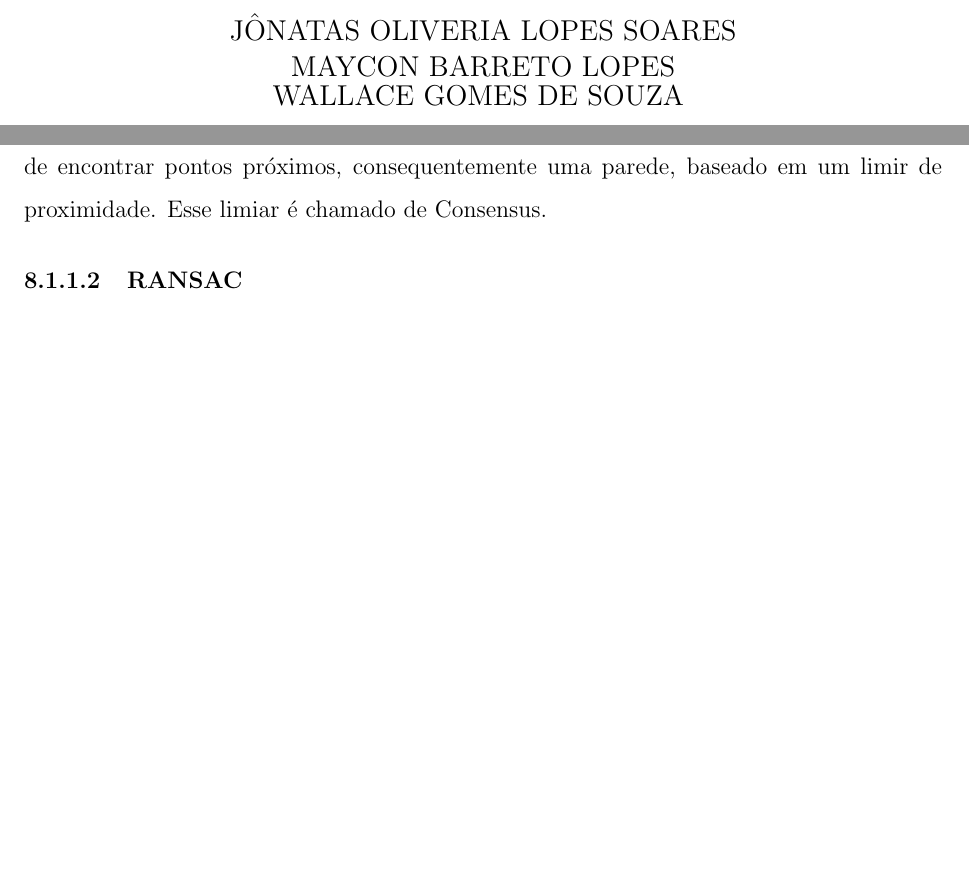
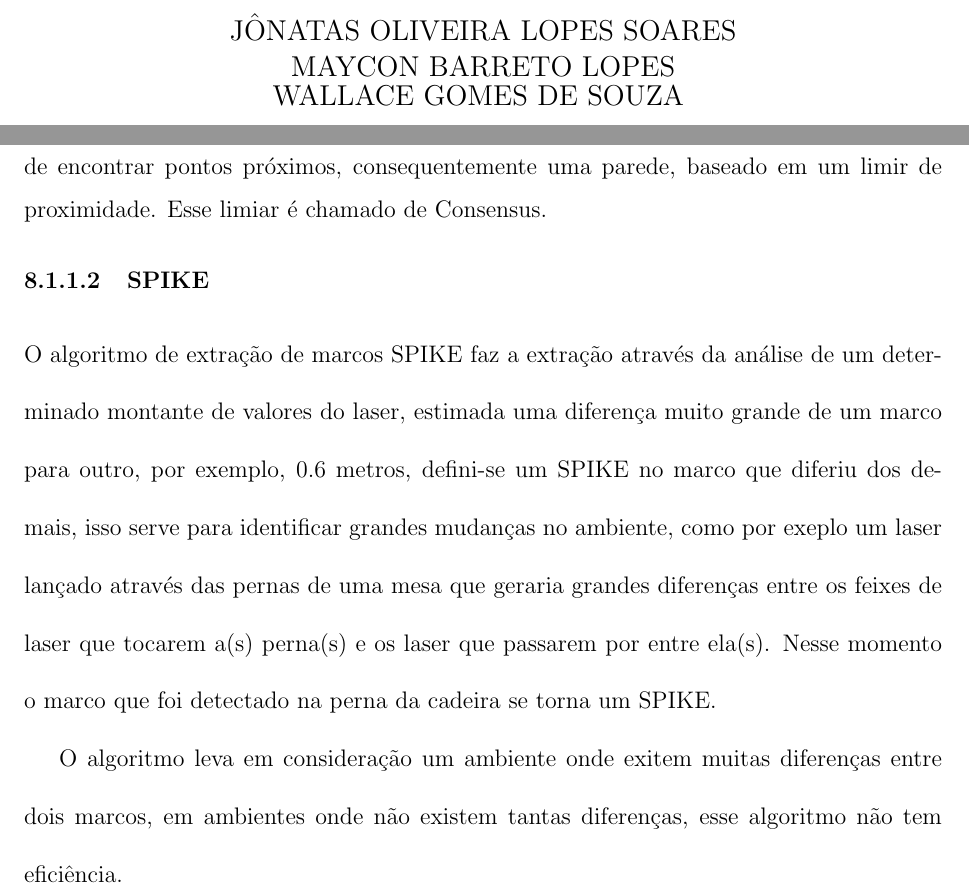
Before and after one commit to FranoTech/finishstrike, a LaTeX document (trunk/monografias/monografia_mapeamento/Projeto_Final.tex, which reads trunk/monografias/monografia_mapeamento/cap7.tex, trunk/monografias/monografia_mapeamento/capa.tex, trunk/monografias/monografia_mapeamento/folhaaprovacao.tex): two parts of pages 3 and 24 of 32 before the commit and two parts of pages 3 and 24 of 33 after it, joined at a grey line, cut so that both start at the same text, the shorter picture padded with empty space. Compiled offline with pdfLaTeX; the source files are stored in an older character set and shown here as Unicode; a LaTeX package or settings file that is missing is left out.

Commit message:
Melhorada a parte do SPIKE e retirados subsection (onde era possível e desnecessário)

```diff
--- a/trunk/monografias/monografia_mapeamento/Projeto_Final.tex
+++ b/trunk/monografias/monografia_mapeamento/Projeto_Final.tex
@@ -12,8 +12,7 @@
 %Configuração geral
 \usepackage{a4wide}
 \usepackage[brazil,english]{babel}
-%\usepackage[dvips]{graphicx}
-\usepackage[pdftex]{graphicx}
+\usepackage{graphicx}
 \usepackage{amsmath}
 \usepackage{epsfig}
 \usepackage[latin1]{inputenc}
--- a/trunk/monografias/monografia_mapeamento/cap7.tex
+++ b/trunk/monografias/monografia_mapeamento/cap7.tex
@@ -43,7 +43,8 @@ Existem dois algoritmos que foram analisados para ser incorporados nesse segment
 O RANSAC (Random Sampling Consensus) algoritmo que utiliza-se de uma grande quantidade de informações para estimar os dados relevantes de um modelo matemático. Em conjunto com o SLAM o RANSAC identifica linhas de acordo com os pontos passados pelo laser, através da identificação de pontos muito próximos uns dos outros pode-se concluir que ali existe linhas, ou nesse caso, paredes que impossibilitam a transposição do agente.
 
 Através de vários marcos o RANSAC obtêm uma amostra que será analisada a fim de encontrar pontos próximos, consequentemente uma parede, baseado em um limir de proximidade. Esse limiar é chamado de Consensus.
-\begin{table}
+
+\begin{table}[htb]
 \centering
 	\begin{algorithmic}
 		\WHILE{
@@ -67,8 +68,12 @@ Através de vários marcos o RANSAC obtêm uma amostra que será analisada a fim
 \end{table}
 
 
+\subsubsection{SPIKE}
 
-\subsubsection{RANSAC}
+O algoritmo de extração de marcos SPIKE faz a extração através da análise de um determinado montante de valores do laser, estimada uma diferença muito grande de um marco para outro, por exemplo, 0.6 metros, defini-se um SPIKE no marco que diferiu dos demais, isso serve para identificar grandes mudanças no ambiente, como por exeplo um laser lançado através das pernas de uma mesa que geraria grandes diferenças entre os feixes de laser que tocarem a(s) perna(s) e os laser que passarem por entre ela(s). Nesse momento o marco que foi detectado na perna da cadeira se torna um SPIKE.
+
+O algoritmo leva em consideração um ambiente onde exitem muitas diferenças entre dois marcos, em ambientes onde não existem tantas diferenças, esse algoritmo não tem eficiência.
+
 
 \subsection{Data Association}
 O segmento Data Association (tradução livre: Associação de Dados) é responsável pela filtragem e associação dos dados obtidos através dos dispositivos do agente.
--- a/trunk/monografias/monografia_mapeamento/capa.tex
+++ b/trunk/monografias/monografia_mapeamento/capa.tex
@@ -23,7 +23,7 @@ UNIVERSIDADE CÂNDIDO MENDES
 \begin{center}
 \begin{large}
 \uppercase{
-Jônatas Oliveria Lopes Soares \par Maycon Barreto Lopes \par Wallace Gomes de Souza
+Jônatas Oliveira Lopes Soares \par Maycon Barreto Lopes \par Wallace Gomes de Souza
 }
 \end{large}
 \end{center}
--- a/trunk/monografias/monografia_mapeamento/folhaaprovacao.tex
+++ b/trunk/monografias/monografia_mapeamento/folhaaprovacao.tex
@@ -10,7 +10,7 @@
 \begin{center}
 \begin{large}
 \uppercase{
-Jônatas Oliveria Lopes Soares \par Maycon Barreto Lopes \par Wallace Gomes de Souza
+Jônatas Oliveira Lopes Soares \par Maycon Barreto Lopes \par Wallace Gomes de Souza
 }
 \end{large}
 \end{center}
```
Also changed, not shown: trunk/monografias/monografia_mapeamento/cap8.tex (+3 -3 lines), trunk/monografias/monografia_mapeamento/folharosto.tex (+1 -1 lines), trunk/monografias/monografia_mapeamento/Projeto_Final.pdf, 23 other files. Lines whose indentation alone changed are shown as unchanged.
